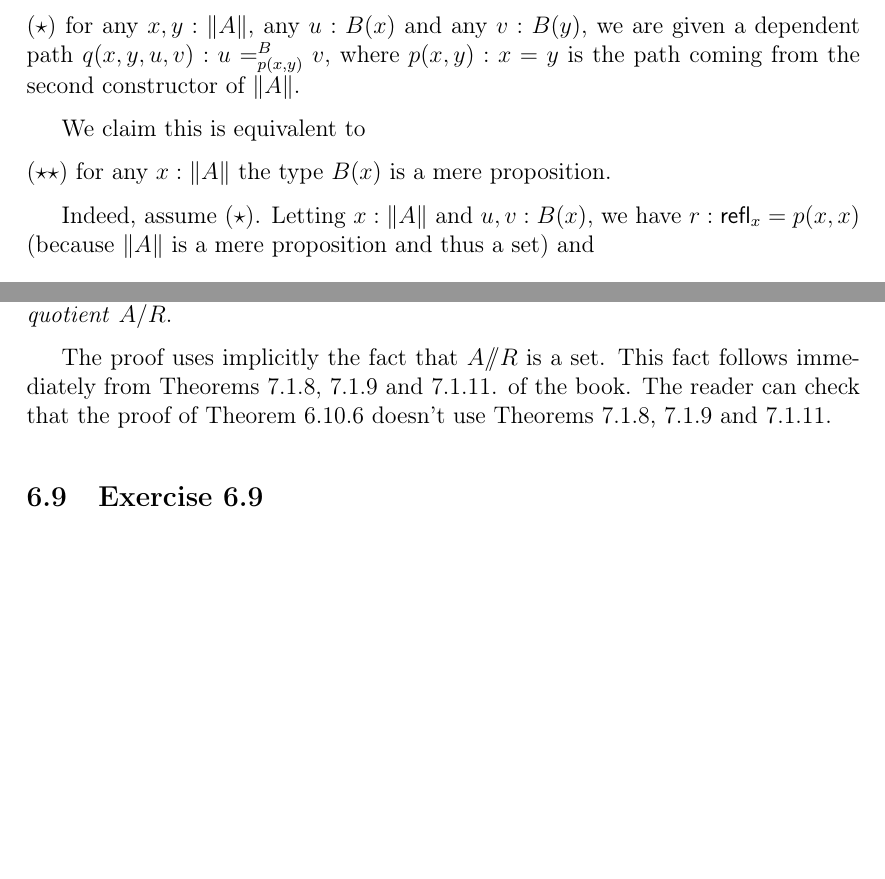
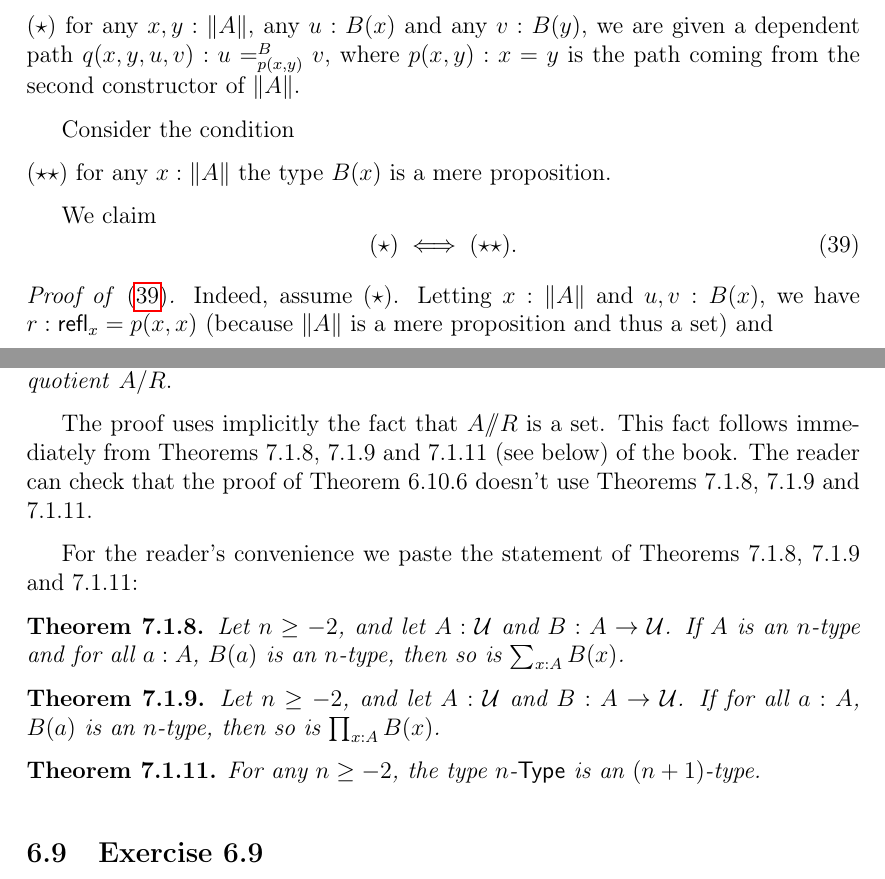
Before and after one commit to Pierre-Yves-Gaillard/HoTT_Reading_Notes, a LaTeX document (HoTT_Reading_Notes_a.tex): two parts of pages 45 and 46 of 63 before the commit and two parts of pages 45 and 46 of 64 after it, joined at a grey line, cut so that both start at the same text, the shorter picture padded with empty space. Compiled offline with pdfLaTeX.

Commit message:
Update HoTT_Reading_Notes_a.tex

```diff
--- a/HoTT_Reading_Notes_a.tex
+++ b/HoTT_Reading_Notes_a.tex
@@ -1781,11 +1781,16 @@ We can rewrite the second premise as
 
 \nn($\star$) for any $x,y:\lVert A\rVert$, any $u:B(x)$ and any $v:B(y)$, we are given a dependent path $q(x,y,u,v):u=^B_{p(x,y)}v$, where $p(x,y):x=y$ is the path coming from the second constructor of $\lVert A\rVert$.
 
-We claim this is equivalent to
+Consider the condition
 
 \nn($\star\star$) for any $x:\lVert A\rVert$ the type $B(x)$ is a mere proposition.
 
-Indeed, assume ($\star$). Letting $x:\lVert A\rVert$ and $u,v:B(x)$, we have $r:\refl_x=p(x,x)$ (because $\lVert A\rVert$ is a mere proposition and thus a set) and
+We claim
+\begin{equation}\label{***}
+(\star)\iff(\star\star).
+\end{equation}
+
+\nn\emph{Proof of \eqref{***}.} Indeed, assume ($\star$). Letting $x:\lVert A\rVert$ and $u,v:B(x)$, we have $r:\refl_x=p(x,x)$ (because $\lVert A\rVert$ is a mere proposition and thus a set) and
 $$
 u=(\refl_x)_\star(u)=p(x,x)_\star(u)=v,
 $$
@@ -1823,7 +1828,15 @@ Recall the statement of Theorem 6.10.6:
 
 \emph{For any equivalence relation $R$ on $A$, the type $A/\!\!/R$ is equivalent to the set-quotient} $A/R$.
 
-The proof uses implicitly the fact that $A/\!\!/R$ is a set. This fact follows immediately from Theorems 7.1.8, 7.1.9 and 7.1.11. of the book. The reader can check that the proof of Theorem 6.10.6 doesn't use Theorems 7.1.8, 7.1.9 and 7.1.11.
+The proof uses implicitly the fact that $A/\!\!/R$ is a set. This fact follows immediately from Theorems 7.1.8, 7.1.9 and 7.1.11 (see below) of the book. The reader can check that the proof of Theorem 6.10.6 doesn't use Theorems 7.1.8, 7.1.9 and 7.1.11.
+
+For the reader's convenience we paste the statement of Theorems 7.1.8, 7.1.9 and 7.1.11:
+
+\nn\tb{Theorem 7.1.8.} \emph{Let $n\geq-2$, and let $A:\U$ and $B:A\to\U$. If $A$ is an $n$-type and for all $a:A$, $B(a)$ is an $n$-type, then so is $\sum_{x:A}B(x)$.}
+
+\nn\tb{Theorem 7.1.9.} \emph{Let $n\geq-2$, and let $A:\U$ and $B:A\to\U$. If for all $a:A$, $B(a)$ is an $n$-type, then so is $\pd_{x : A}B(x)$.}
+
+\nn\tb{Theorem 7.1.11.} \emph{For any $n\geq-2$, the type $n\Type$ is an $(n+1)$-type.}
 
 %%
 
```
Also changed, not shown: HoTT_Reading_Notes_a.tex (6 more changed lines).
